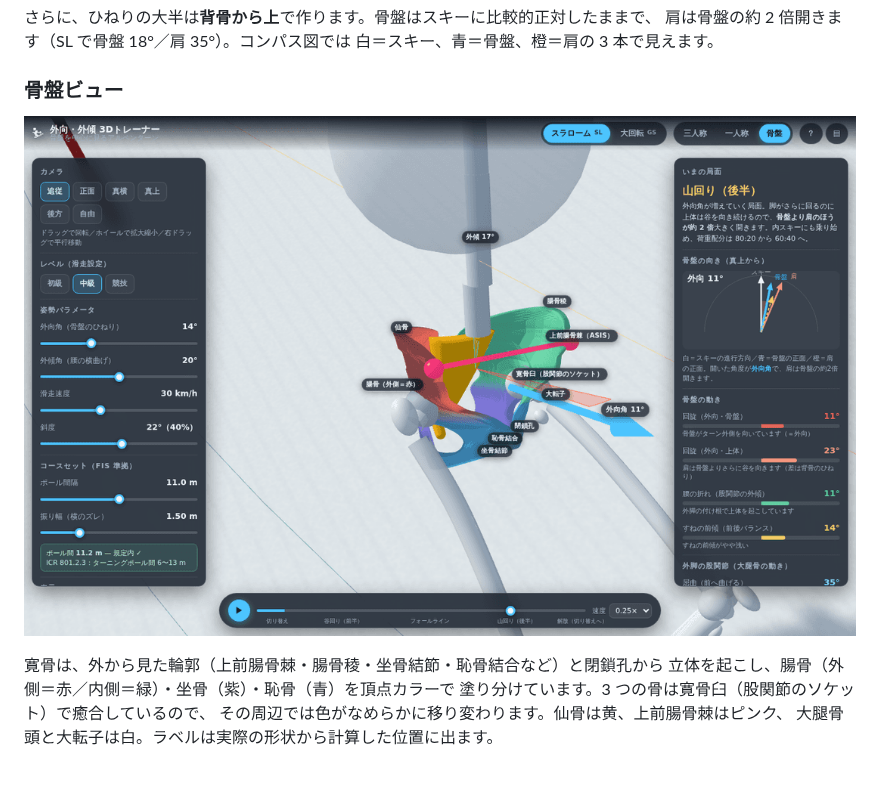
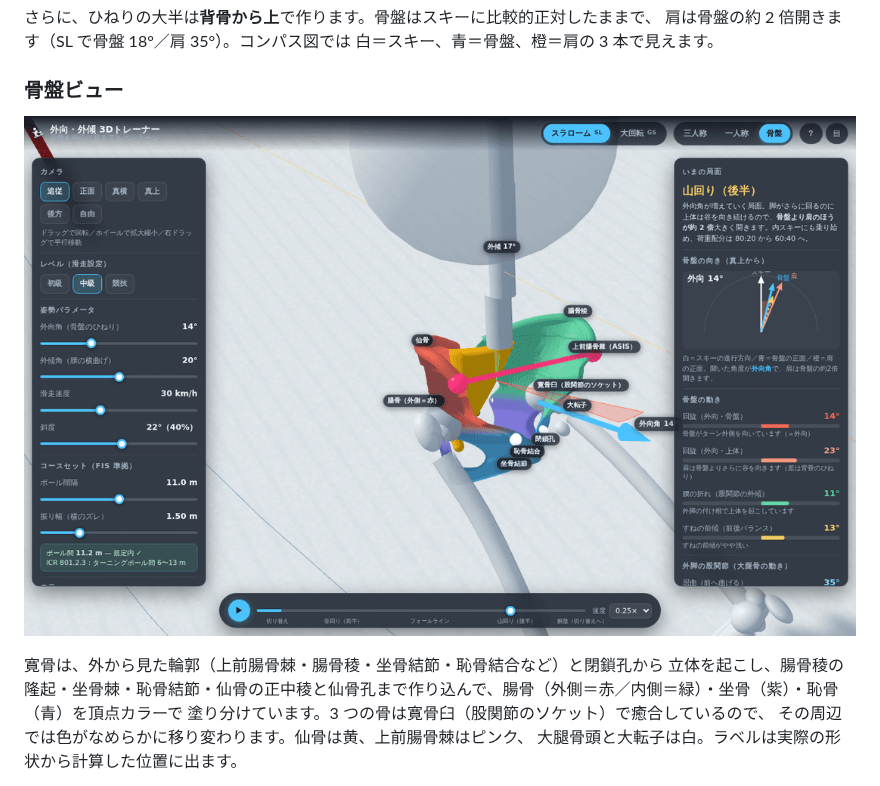
Before and after one commit to itosky79/ski, a Markdown page: README.md, the part around one of its changes. GitHub-like rendering; pictures changed too: docs/images/pelvis.png.

```diff
--- a/README.md
+++ b/README.md
@@ -106,7 +106,7 @@ F雪面 = m (a − g)            a = v²/R（求心加速度）
 ![pelvis](docs/images/pelvis.png)
 
 寛骨は、外から見た輪郭（上前腸骨棘・腸骨稜・坐骨結節・恥骨結合など）と閉鎖孔から
-立体を起こし、腸骨（外側＝赤／内側＝緑）・坐骨（紫）・恥骨（青）を頂点カラーで
+立体を起こし、腸骨稜の隆起・坐骨棘・恥骨結節・仙骨の正中稜と仙骨孔まで作り込んで、腸骨（外側＝赤／内側＝緑）・坐骨（紫）・恥骨（青）を頂点カラーで
 塗り分けています。3 つの骨は寛骨臼（股関節のソケット）で癒合しているので、
 その周辺では色がなめらかに移り変わります。仙骨は黄、上前腸骨棘はピンク、
 大腿骨頭と大転子は白。ラベルは実際の形状から計算した位置に出ます。
```
Also changed, not shown: other parts of README.md (+2 -0 lines), docs/REFERENCES.md (+22 -0 lines), docs/images/first-person.png, docs/images/gs.png, docs/images/overview.png, 6 other files.
